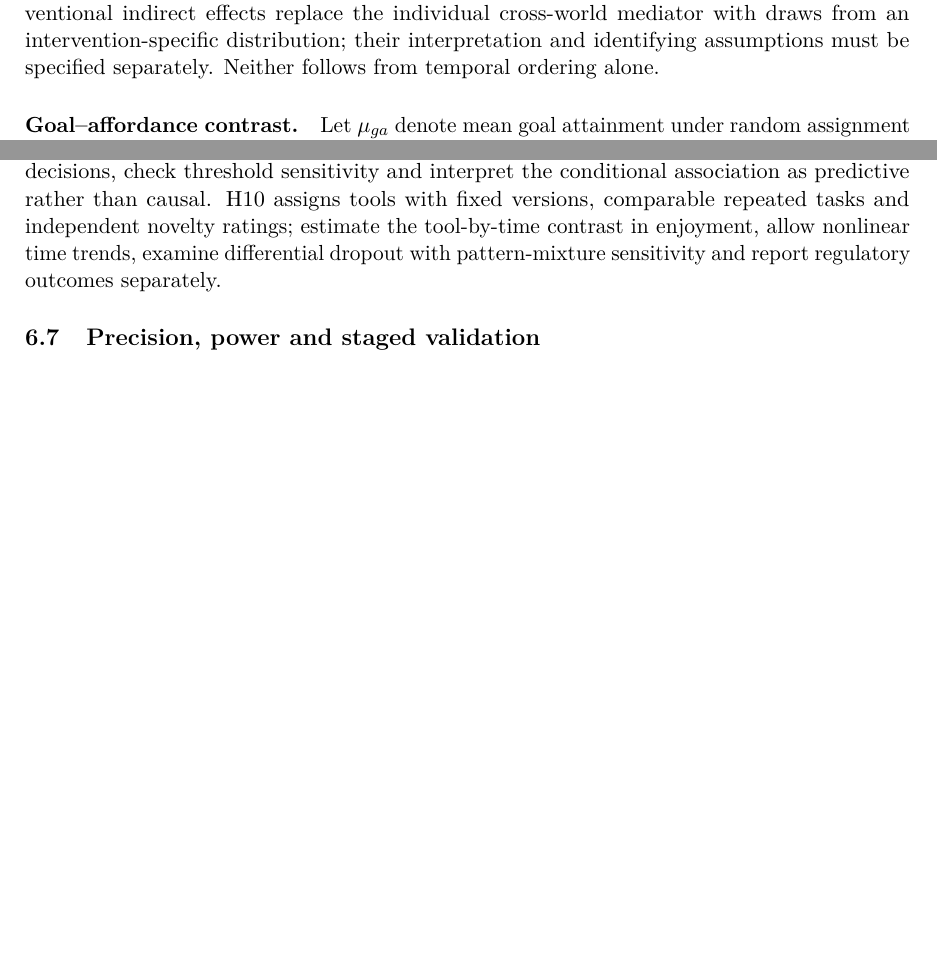
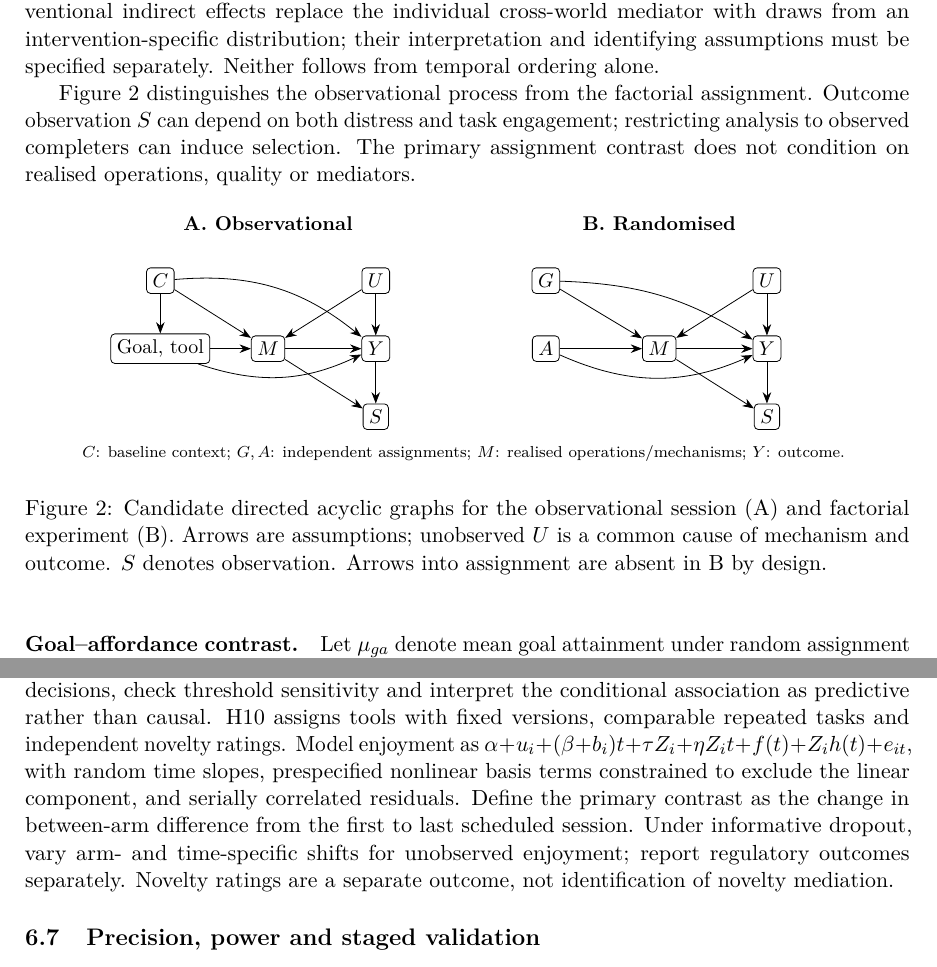
Before and after one commit to MatPomGit/arc-music, a LaTeX paper (manuscripts/MSC-MUS-P01/main.tex, which reads manuscripts/MSC-MUS-P01/figures/causal-dags.tex, manuscripts/MSC-MUS-P01/sections/identification.tex): two parts of pages 10 and 15 of 20 before the commit and two parts of pages 10 and 16 of 20 after it, joined at a grey line, cut so that both start at the same text, the shorter picture padded with empty space. Compiled offline with pdfLaTeX.

Commit message:
Extend AIM-ER evidence, causal identification and manuscript regression checks (#17)

```diff
--- /dev/null
+++ b/manuscripts/MSC-MUS-P01/figures/causal-dags.tex
@@ -0,0 +1,32 @@
+\begin{tikzpicture}[
+ n/.style={draw,rounded corners=2pt,inner sep=3pt,font=\small,align=center},
+ a/.style={-{Stealth[length=2mm]},thin}]
+\node[font=\small\bfseries] at (0,1.9) {A. Observational};
+\node[n] (c) at (-1.9,.9) {$C$};
+\node[n] (u) at (1.9,.9) {$U$};
+\node[n] (z) at (-1.9,-.3) {Goal, tool};
+\node[n] (m) at (0,-.3) {$M$};
+\node[n] (y) at (1.9,-.3) {$Y$};
+\node[n] (s) at (1.9,-1.5) {$S$};
+\draw[a] (c)--(z); \draw[a] (c)--(m); \draw[a] (c) to[bend left=22] (y);
+\draw[a] (u)--(m); \draw[a] (u)--(y);
+\draw[a] (z)--(m); \draw[a] (m)--(y);
+\draw[a] (z) to[bend right=22] (y);
+\draw[a] (y)--(s); \draw[a] (m)--(s);
+\begin{scope}[xshift=6.9cm]
+\node[font=\small\bfseries] at (0,1.9) {B. Randomised};
+\node[n] (g) at (-2,.9) {$G$};
+\node[n] (a) at (-2,-.3) {$A$};
+\node[n] (u) at (1.9,.9) {$U$};
+\node[n] (m) at (0,-.3) {$M$};
+\node[n] (y) at (1.9,-.3) {$Y$};
+\node[n] (s) at (1.9,-1.5) {$S$};
+\draw[a] (g)--(m); \draw[a] (a)--(m);
+\draw[a] (u)--(m); \draw[a] (u)--(y);
+\draw[a] (g) to[bend left=15] (y);
+\draw[a] (a) to[bend right=24] (y);
+\draw[a] (m)--(y); \draw[a] (y)--(s); \draw[a] (m)--(s);
+\end{scope}
+\node[font=\scriptsize,align=center] at (3.45,-2.15)
+{$C$: baseline context; $G,A$: independent assignments; $M$: realised operations/mechanisms; $Y$: outcome.};
+\end{tikzpicture}
--- a/manuscripts/MSC-MUS-P01/main.tex
+++ b/manuscripts/MSC-MUS-P01/main.tex
@@ -152,7 +152,7 @@ D_{i1}=\alpha+\tau Z_i+\gamma D_{i0}+\boldsymbol{\theta}^{\top}X_i+e_i,
 where $Z_i=1$ denotes AI creation, and $\tau<0$ favours creation. Prespecify covariates, a smallest effect of interest, a two-sided confidence interval, attrition handling and a power calculation tied to the primary endpoint. For H2 the primary endpoint is resonance; H1 and H2 thus need distinct power calculations or a justified multiple-testing plan. Randomise H1 after baseline; use an active non-AI comparator in a subsequent trial. For H2 add a spoken rendering when feasible to separate modality and performance from composition, use a common resonance scale, and obtain blinded fidelity and quality ratings. Record expectations before assignment and after the instruction separately. Use a prespecified multiplicity correction for additional confirmatory contrasts, with exploratory mechanism analyses labelled accordingly. Tests of mediation need temporal separation and explicit assumptions about mediator--outcome confounding; where possible manipulate the proposed mechanism directly.
 
 \subsection{Additional proposition-specific contrasts}
-For H3 measure attributed contribution before ownership, with non-overlapping items; compare the adjusted association with the reverse temporal order, controlling prior experience and effort without causal attribution. H5 uses a trait difficulty-identifying-emotions measure and distinct state clarity and unaided articulation outcomes; account for baseline clarity, negative affect and depressive symptoms. H7 assigns opt-in participants to standardised supportive or neutral responses of comparable length and source after a fictional task, assesses validation immediately and goal attainment at a fixed follow-up, and does not imply that actual peers wrote the messages. H8 uses continuous musical expertise and its interaction with randomised interface assignment; assess digital audio workstation familiarity, AI experience and musical identity at baseline. Report conditional contrasts across the observed range without dichotomising expertise. H9 defines an unsuccessful session by a prespecified attainment threshold at the decision point, records available alternatives and separates repeating, switching and stopping (including time-limited and intentional stopping). Analyse competing transitions among eligible decisions, check threshold sensitivity and interpret the conditional association as predictive rather than causal. H10 assigns tools with fixed versions, comparable repeated tasks and independent novelty ratings; estimate the tool-by-time contrast in enjoyment, allow nonlinear time trends, examine differential dropout with pattern-mixture sensitivity and report regulatory outcomes separately.
+For H3 measure attributed contribution before ownership, with non-overlapping items; compare the adjusted association with the reverse temporal order, controlling prior experience and effort without causal attribution. H5 uses a trait difficulty-identifying-emotions measure and distinct state clarity and unaided articulation outcomes; account for baseline clarity, negative affect and depressive symptoms. H7 assigns opt-in participants to standardised supportive or neutral responses of comparable length and source after a fictional task, assesses validation immediately and goal attainment at a fixed follow-up, and does not imply that actual peers wrote the messages. H8 uses continuous musical expertise and its interaction with randomised interface assignment; assess digital audio workstation familiarity, AI experience and musical identity at baseline. Report conditional contrasts across the observed range without dichotomising expertise. H9 defines an unsuccessful session by a prespecified attainment threshold at the decision point, records available alternatives and separates repeating, switching and stopping (including time-limited and intentional stopping). Analyse competing transitions among eligible decisions, check threshold sensitivity and interpret the conditional association as predictive rather than causal. H10 assigns tools with fixed versions, comparable repeated tasks and independent novelty ratings. Model enjoyment as $\alpha+u_i+(\beta+b_i)t+\tau Z_i+\eta Z_it+f(t)+Z_ih(t)+e_{it}$, with random time slopes, prespecified nonlinear basis terms constrained to exclude the linear component, and serially correlated residuals. Define the primary contrast as the change in between-arm difference from the first to last scheduled session. Under informative dropout, vary arm- and time-specific shifts for unobserved enjoyment; report regulatory outcomes separately. Novelty ratings are a separate outcome, not identification of novelty mediation.
 
 \input{sections/power.tex}
 
--- a/manuscripts/MSC-MUS-P01/sections/identification.tex
+++ b/manuscripts/MSC-MUS-P01/sections/identification.tex
@@ -11,6 +11,14 @@ where $U$ is an unobserved mediator--outcome common cause and both disturbances
 Substitution yields the same $M$ and $Y$ for every realisation of $(Z,U,\epsilon)$. Consequently, even randomisation and perfect observation of the mediator do not distinguish these structural models. The total effect $\tau+ab$ is invariant, while the path-specific effect $ab$ changes. This counterexample uses an additive linear model with no treatment--mediator interaction; it demonstrates non-identification in this class, not that every mediation design fails. Randomising a mediator-relevant intervention can test a component-level effect; attribution to the mediator still requires assumptions about other pathways, intervention versions and mediator--outcome confounding.
 
 In potential-outcome notation the total assignment effect is $E[Y(1,M(1))-Y(0,M(0))]$. A natural indirect effect at assignment $z$ is $E[Y(z,M(1))-Y(z,M(0))]$. Random assignment identifies the total intention-to-treat effect under consistency, positivity and no interference, with suitable handling of missing outcomes. Identification of the natural indirect effect additionally requires mediator--outcome exchangeability and cross-world assumptions, including restrictions on treatment-induced mediator--outcome confounding \citep{imai2010}. Interventional indirect effects replace the individual cross-world mediator with draws from an intervention-specific distribution; their interpretation and identifying assumptions must be specified separately. Neither follows from temporal ordering alone.
+
+Figure~\ref{fig:dag} distinguishes the observational process from the factorial assignment. Outcome observation $S$ can depend on both distress and task engagement; restricting analysis to observed completers can induce selection. The primary assignment contrast does not condition on realised operations, quality or mediators.
+\begin{figure}[htbp]
+\centering
+\input{figures/causal-dags.tex}
+\caption{Candidate directed acyclic graphs for the observational session (A) and factorial experiment (B). Arrows are assumptions; unobserved $U$ is a common cause of mechanism and outcome. $S$ denotes observation. Arrows into assignment are absent in B by design.}
+\label{fig:dag}
+\end{figure}
 
 \paragraph{Goal--affordance contrast.} Let $\mu_{ga}$ denote mean goal attainment under random assignment to goal instruction $g$ and interface $a$, both coded as zero (articulation or fidelity preservation) and one (reinterpretation or perspective transformation). The prespecified equal-cell-weight matching contrast is
 \[
```
Also changed, not shown: manuscripts/MSC-MUS-P01/analysis/evidence-map.md (+9 -0 lines), manuscripts/MSC-MUS-P01/analysis/neuro-evidence-matrix.md (added, +14 -0 lines), manuscripts/MSC-MUS-P01/analysis/reference-artifact-audit.md (added, +8 -0 lines), manuscripts/MSC-MUS-P01/references.bib (+14 -0 lines), manuscripts/MSC-MUS-P01/sections/novelty.tex (+2 -0 lines), manuscripts/MSC-MUS-P01/main.tex (2 more changed lines), 1 other file.
